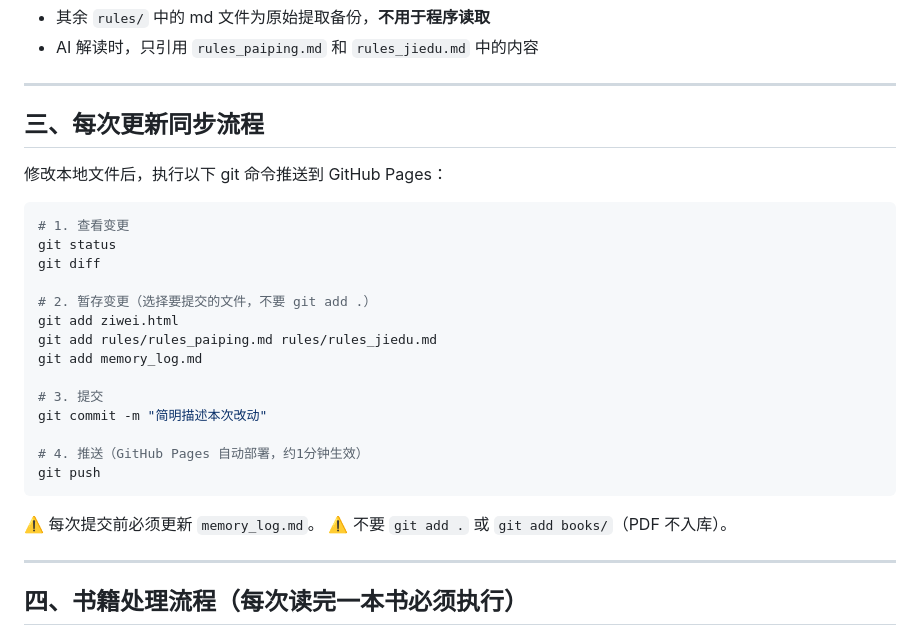
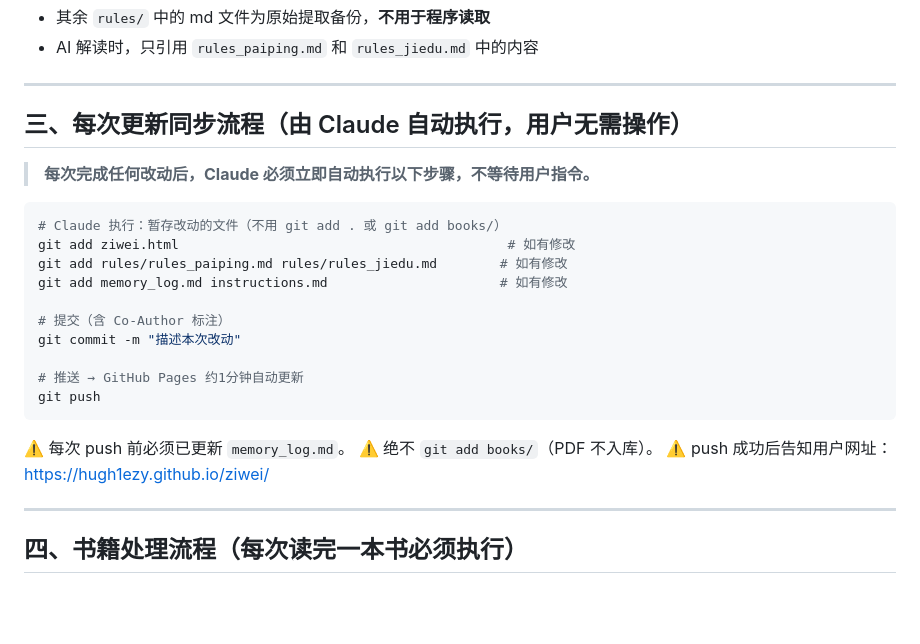
Before and after one commit to Hugh1ezy/ziwei, a Markdown page: instructions.md, the part around the change. Rendered like a GitHub page; blank space fills up the shorter version.

Commit message:
指令更新：同步由 Claude 自动执行，用户无需操作 git
Co-Authored-By: Claude Sonnet 4.6 <noreply@anthropic.com>

````diff
--- a/instructions.md
+++ b/instructions.md
@@ -26,29 +26,26 @@
 
 ---
 
-## 三、每次更新同步流程
+## 三、每次更新同步流程（由 Claude 自动执行，用户无需操作）
 
-修改本地文件后，执行以下 git 命令推送到 GitHub Pages：
+> **每次完成任何改动后，Claude 必须立即自动执行以下步骤，不等待用户指令。**
 
 ```bash
-# 1. 查看变更
-git status
-git diff
+# Claude 执行：暂存改动的文件（不用 git add . 或 git add books/）
+git add ziwei.html                                          # 如有修改
+git add rules/rules_paiping.md rules/rules_jiedu.md        # 如有修改
+git add memory_log.md instructions.md                      # 如有修改
 
-# 2. 暂存变更（选择要提交的文件，不要 git add .）
-git add ziwei.html
-git add rules/rules_paiping.md rules/rules_jiedu.md
-git add memory_log.md
+# 提交（含 Co-Author 标注）
+git commit -m "描述本次改动"
 
-# 3. 提交
-git commit -m "简明描述本次改动"
-
-# 4. 推送（GitHub Pages 自动部署，约1分钟生效）
+# 推送 → GitHub Pages 约1分钟自动更新
 git push
 ```
 
-⚠️ 每次提交前必须更新 `memory_log.md`。
-⚠️ 不要 `git add .` 或 `git add books/`（PDF 不入库）。
+⚠️ 每次 push 前必须已更新 `memory_log.md`。
+⚠️ 绝不 `git add books/`（PDF 不入库）。
+⚠️ push 成功后告知用户网址：https://hugh1ezy.github.io/ziwei/
 
 ---
 
````
